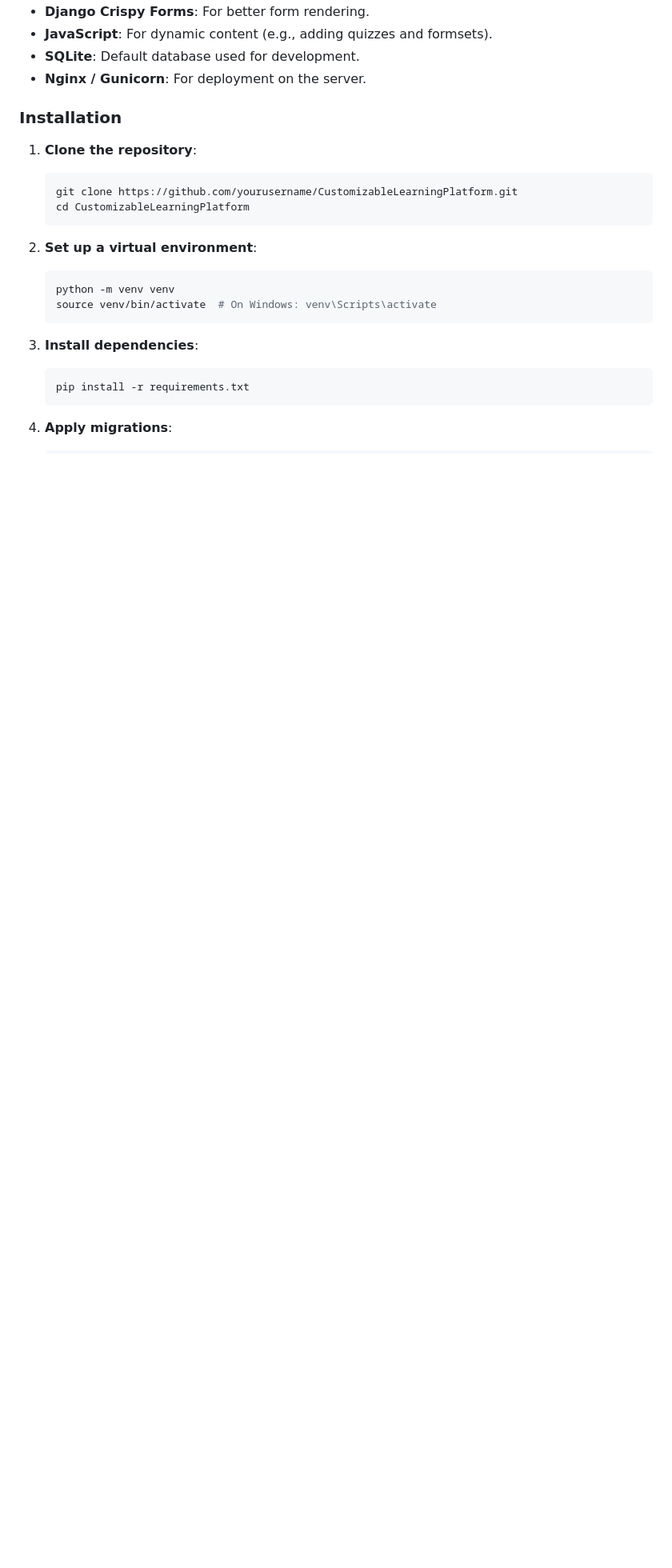
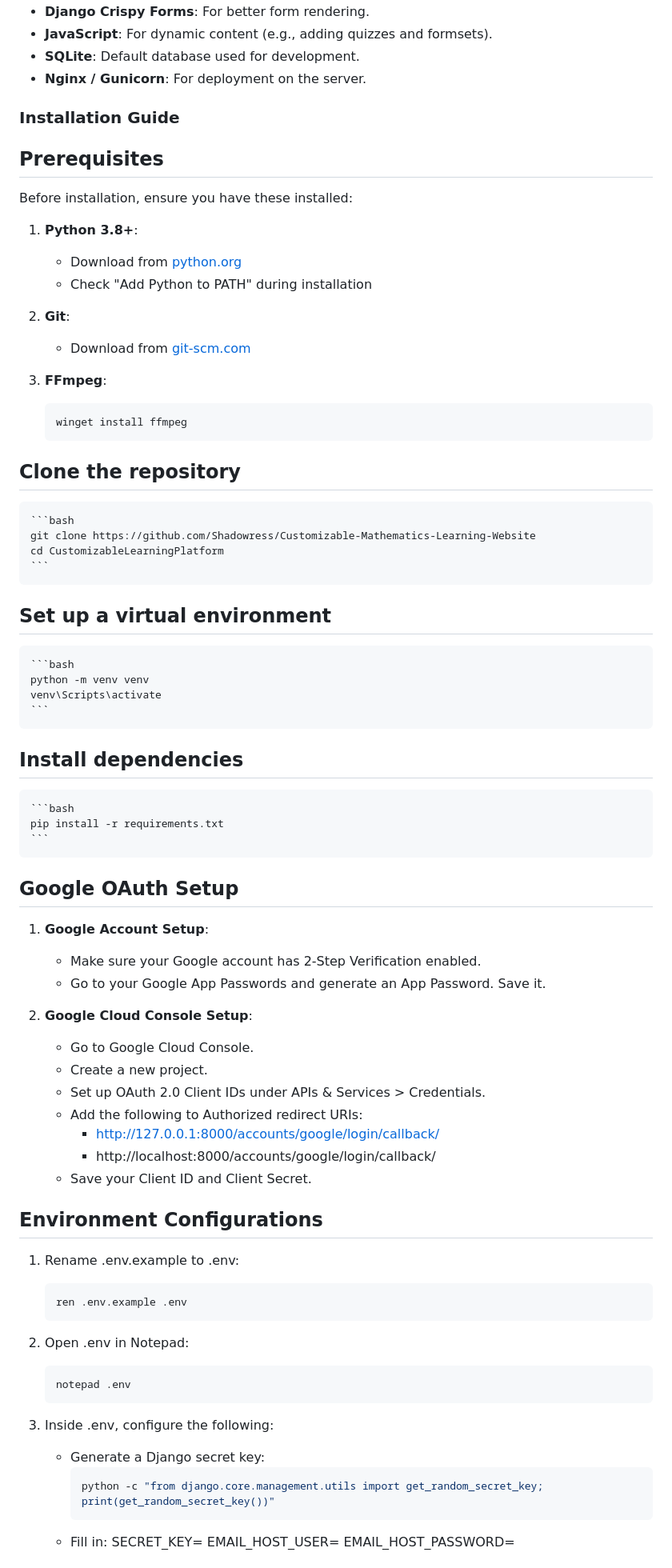
Before and after one commit to Shadowress/Customizable-Mathematics-Learning-Website, a Markdown page: README.md, the part around one of its changes. Shown at 80% size. Rendered like a GitHub page; blank space fills up the shorter version.

````diff
--- a/README.md
+++ b/README.md
@@ -32,24 +32,72 @@ The main goal of this project is to build a **customizable e-learning platform**
 - **SQLite**: Default database used for development.
 - **Nginx / Gunicorn**: For deployment on the server.
 
-### Installation
+### Installation Guide
 
-1. **Clone the repository**:
+## Prerequisites
+Before installation, ensure you have these installed:
+
+1. **Python 3.8+**:
+   - Download from [python.org](https://www.python.org/downloads/)
+   - Check "Add Python to PATH" during installation
+
+2. **Git**:
+   - Download from [git-scm.com](https://git-scm.com/download/win)
+
+3. **FFmpeg**:
     ```bash
-    git clone https://github.com/yourusername/CustomizableLearningPlatform.git
+    winget install ffmpeg
+    ```
+
+## Clone the repository
+    ```bash
+    git clone https://github.com/Shadowress/Customizable-Mathematics-Learning-Website
     cd CustomizableLearningPlatform
     ```
 
-2. **Set up a virtual environment**:
+## Set up a virtual environment
     ```bash
     python -m venv venv
-    source venv/bin/activate  # On Windows: venv\Scripts\activate
+    venv\Scripts\activate
     ```
 
-3. **Install dependencies**:
+## Install dependencies
     ```bash
     pip install -r requirements.txt
     ```
 
-4. **Apply migrations**:
+## Google OAuth Setup
+1. **Google Account Setup**:
+   - Make sure your Google account has 2-Step Verification enabled.
+   - Go to your Google App Passwords and generate an App Password. Save it.
+
+2. **Google Cloud Console Setup**:
+   - Go to Google Cloud Console.
+   - Create a new project.
+   - Set up OAuth 2.0 Client IDs under APIs & Services > Credentials.
+   - Add the following to Authorized redirect URIs:
+       - http://127.0.0.1:8000/accounts/google/login/callback/
+       - http://localhost:8000/accounts/google/login/callback/
+   - Save your Client ID and Client Secret.
+
+## Environment Configurations
+1. Rename .env.example to .env:
     ```bash
+    ren .env.example .env
+    ```
+
+2. Open .env in Notepad:
+    ```bash
+    notepad .env
+    ```
+
+3. Inside .env, configure the following:
+   - Generate a Django secret key:
+      ```bash
+      python -c "from django.core.management.utils import get_random_secret_key; print(get_random_secret_key())"
+      ```
+   - Fill in:
+      SECRET_KEY=<your-generated-secret-key>
+      EMAIL_HOST_USER=<your-google-email>
+      EMAIL_HOST_PASSWORD=<your-app-password>
+
````
Also changed, not shown: other parts of README.md (+33 -11 lines).
